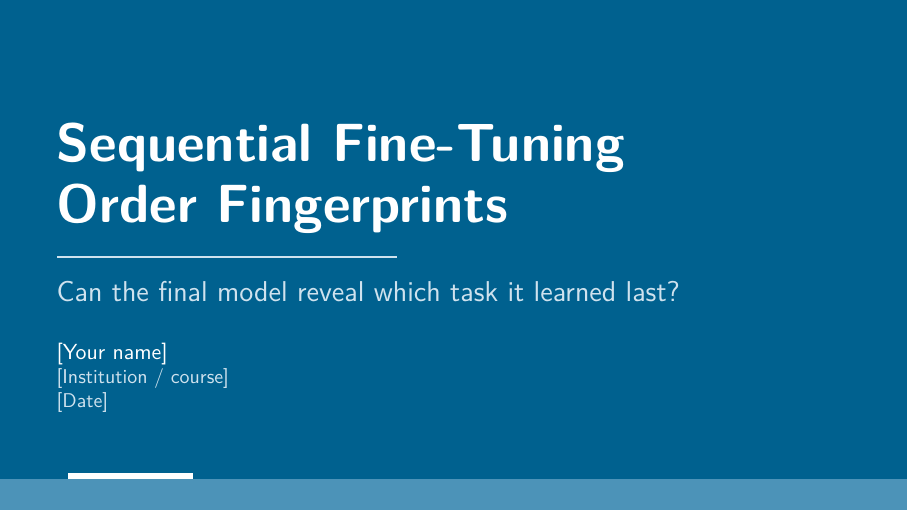
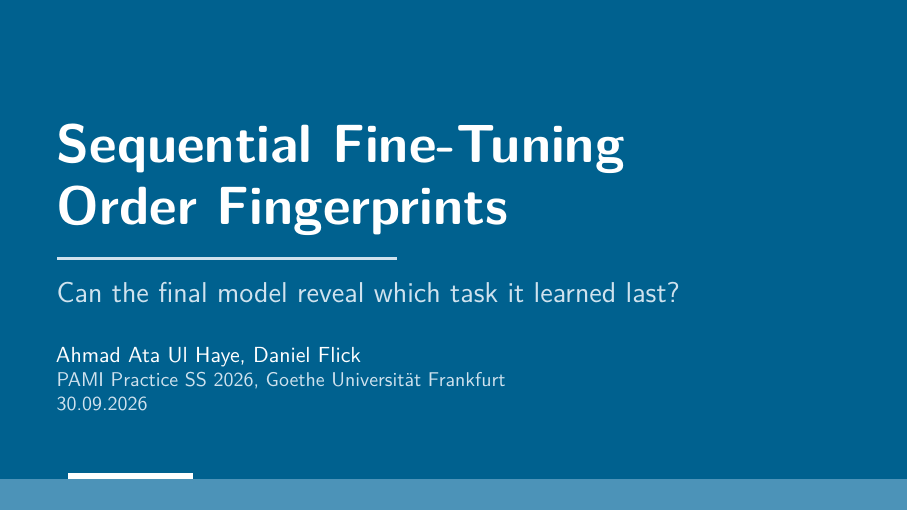
Before and after one commit to Ataulhaye/Sequential-Fine-Tuning-Order-Fingerprints, LaTeX slides (docs/LatexPresentation/presentation.tex): page 1 of 24. Compiled offline with pdfLaTeX.

Commit message:
working on the presentation

```diff
--- a/docs/presentation.tex
+++ b/docs/LatexPresentation/presentation.tex
@@ -74,9 +74,9 @@
 
 % ---------- Title info: EDIT THESE ----------
 \title{Sequential Fine-Tuning Order Fingerprints}
-\author{[Your name]}
-\institute{[Institution / course]}
-\date{[Date]}
+\author{Ahmad Ata Ul Haye, Daniel Flick}
+\institute{PAMI Practice SS 2026, Goethe Universität Frankfurt}
+\date{30.09.2026}
 
 \begin{document}
 
```
Also changed, not shown: configs/experiment.yaml (+2 -2 lines), docs/LatexPresentation/presentation.pdf (added), 1 other file.
